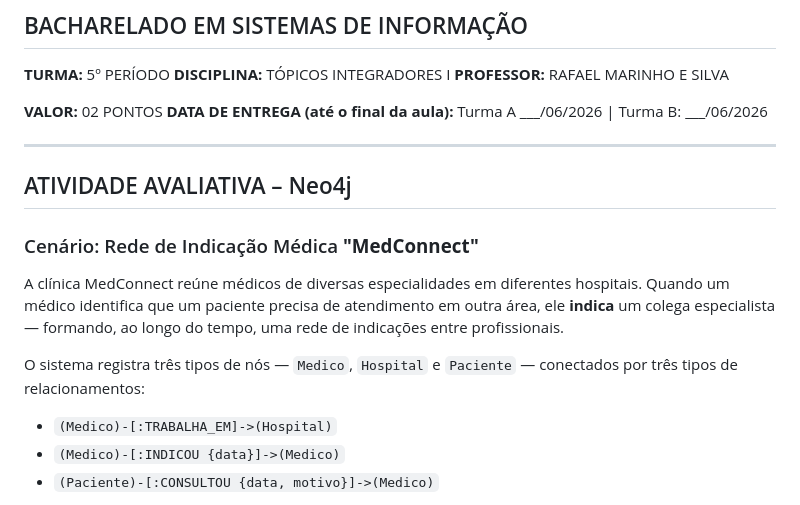
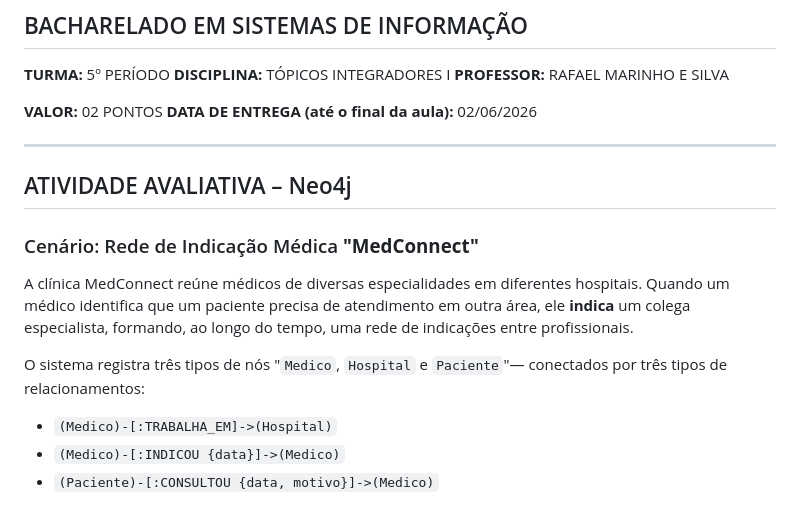
Before and after one commit to r-marinho/05-periodo-Top-Integradores-I, a Markdown page: aulaPratica_Neo4j/Atividade_Avaliativa_Neo4j.md, the part around the change. Rendered like a GitHub page.

Commit message:
códigos das aulas do dia 01/06

```diff
--- a/aulaPratica_Neo4j/Atividade_Avaliativa_Neo4j.md
+++ b/aulaPratica_Neo4j/Atividade_Avaliativa_Neo4j.md
@@ -5,16 +5,16 @@
 **PROFESSOR:** RAFAEL MARINHO E SILVA
 
 **VALOR:** 02 PONTOS
-**DATA DE ENTREGA (até o final da aula):** Turma A ___/06/2026 | Turma B: ___/06/2026
+**DATA DE ENTREGA (até o final da aula):** 02/06/2026
 
 ---
 
 ## ATIVIDADE AVALIATIVA – Neo4j
 ### Cenário: Rede de Indicação Médica **"MedConnect"**
 
-A clínica MedConnect reúne médicos de diversas especialidades em diferentes hospitais. Quando um médico identifica que um paciente precisa de atendimento em outra área, ele **indica** um colega especialista — formando, ao longo do tempo, uma rede de indicações entre profissionais.
+A clínica MedConnect reúne médicos de diversas especialidades em diferentes hospitais. Quando um médico identifica que um paciente precisa de atendimento em outra área, ele **indica** um colega especialista, formando, ao longo do tempo, uma rede de indicações entre profissionais.
 
-O sistema registra três tipos de nós — `Medico`, `Hospital` e `Paciente` — conectados por três tipos de relacionamentos:
+O sistema registra três tipos de nós "`Medico`, `Hospital` e `Paciente`"— conectados por três tipos de relacionamentos:
 
 - `(Medico)-[:TRABALHA_EM]->(Hospital)`
 - `(Medico)-[:INDICOU {data}]->(Medico)`
```
